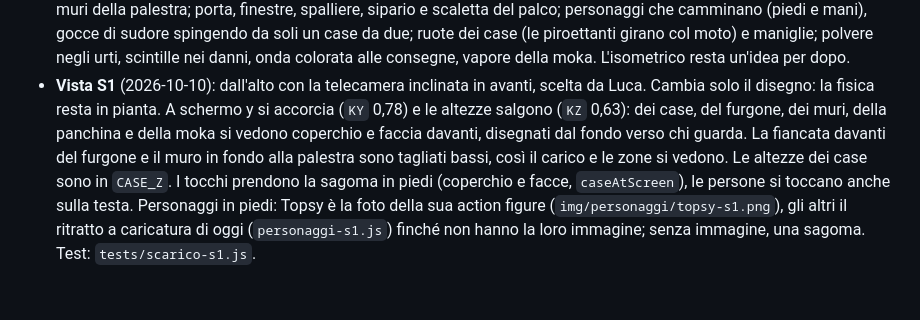
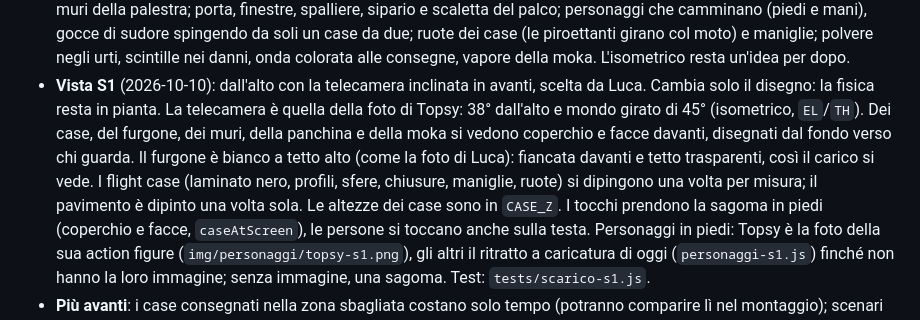
Before and after one commit to tqpsy/Stage-Crew-Simulator, a Markdown page: docs/minigioco-scarico.md, the part around the change. GitHub-like rendering; blank space fills up the shorter version.

Commit message:
Doc scarico: vista isometrica, furgone e case
Co-Authored-By: Claude Opus 5.5 (1M context) <noreply@anthropic.com>
Claude-Session: https://claude.ai/code/session_013dCHdTEz6ak2qaRTEjYz83

```diff
--- a/docs/minigioco-scarico.md
+++ b/docs/minigioco-scarico.md
@@ -711,11 +711,14 @@ non toccano la scena di Phaser.
   consegne, vapore della moka. L'isometrico resta un'idea per dopo.
 - **Vista S1** (2026-10-10): dall'alto con la telecamera inclinata in
   avanti, scelta da Luca. Cambia solo il disegno: la fisica resta in pianta.
-  A schermo y si accorcia (`KY` 0,78) e le altezze salgono (`KZ` 0,63):
-  dei case, del furgone, dei muri, della panchina e della moka si vedono
-  coperchio e faccia davanti, disegnati dal fondo verso chi guarda. La
-  fiancata davanti del furgone e il muro in fondo alla palestra sono
-  tagliati bassi, così il carico e le zone si vedono. Le altezze dei case
+  La telecamera è quella della foto di Topsy: 38° dall'alto e mondo girato
+  di 45° (isometrico, `EL`/`TH`). Dei case, del furgone, dei muri, della
+  panchina e della moka si vedono coperchio e facce davanti, disegnati dal
+  fondo verso chi guarda. Il furgone è bianco a tetto alto (come la foto di
+  Luca): fiancata davanti e tetto trasparenti, così il carico si vede. I
+  flight case (laminato nero, profili, sfere, chiusure, maniglie, ruote) si
+  dipingono una volta per misura; il pavimento è dipinto una volta sola. Le
+  altezze dei case
   sono in `CASE_Z`. I tocchi prendono la sagoma in piedi (coperchio e
   facce, `caseAtScreen`), le persone si toccano anche sulla testa.
   Personaggi in piedi: Topsy è la foto della sua action figure
```
